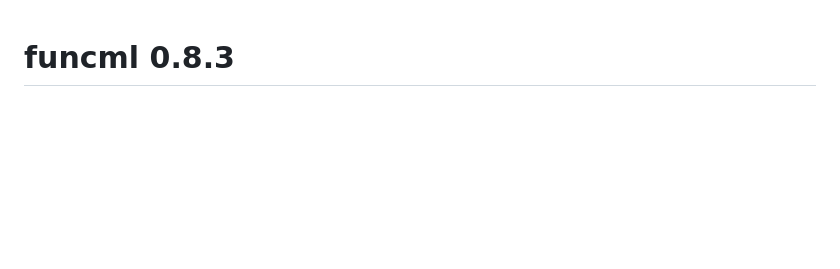
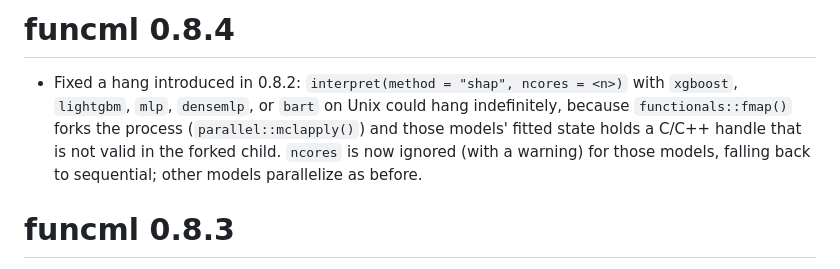
Before and after one commit to ielbadisy/funcml, a Markdown page: NEWS.md, the part around the change. Rendered like a GitHub page; blank space fills up the shorter version.

```diff
--- a/NEWS.md
+++ b/NEWS.md
@@ -1,3 +1,13 @@
+# funcml 0.8.4
+
+- Fixed a hang introduced in 0.8.2: `interpret(method = "shap", ncores
+  = <n>)` with `xgboost`, `lightgbm`, `mlp`, `densemlp`, or `bart` on
+  Unix could hang indefinitely, because `functionals::fmap()` forks the
+  process (`parallel::mclapply()`) and those models' fitted state holds
+  a C/C++ handle that is not valid in the forked child. `ncores` is now
+  ignored (with a warning) for those models, falling back to
+  sequential; other models parallelize as before.
+
 # funcml 0.8.3
 
 - SHAP waterfall (`kind = "waterfall"`) is now a zero-anchored per-feature
```
Also changed, not shown: README.md (+19 -0 lines), man/figures/README-interpret-shap-1.png, man/figures/README-interpret-shap-beeswarm-1.png (added), 5 other files.
